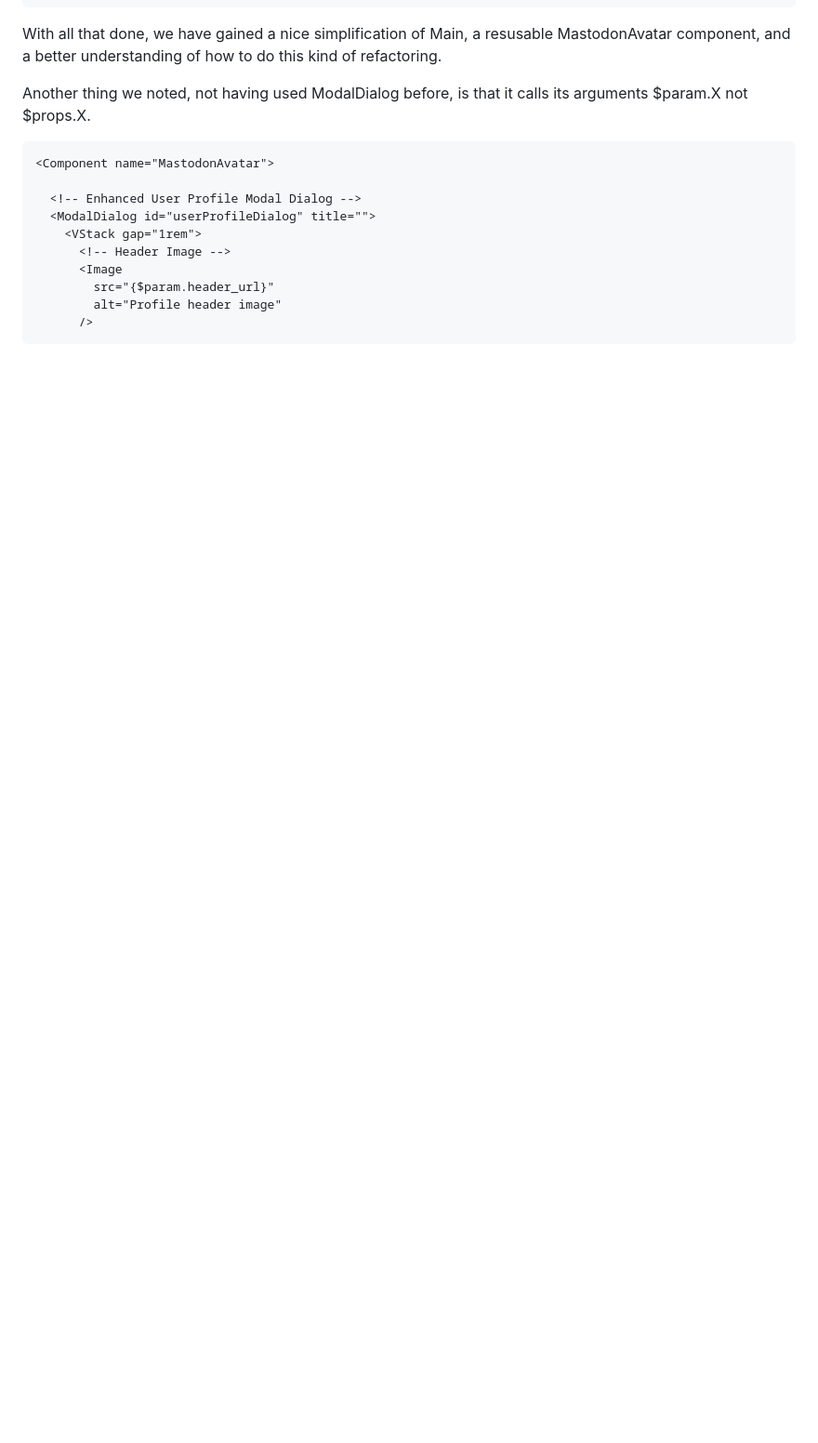
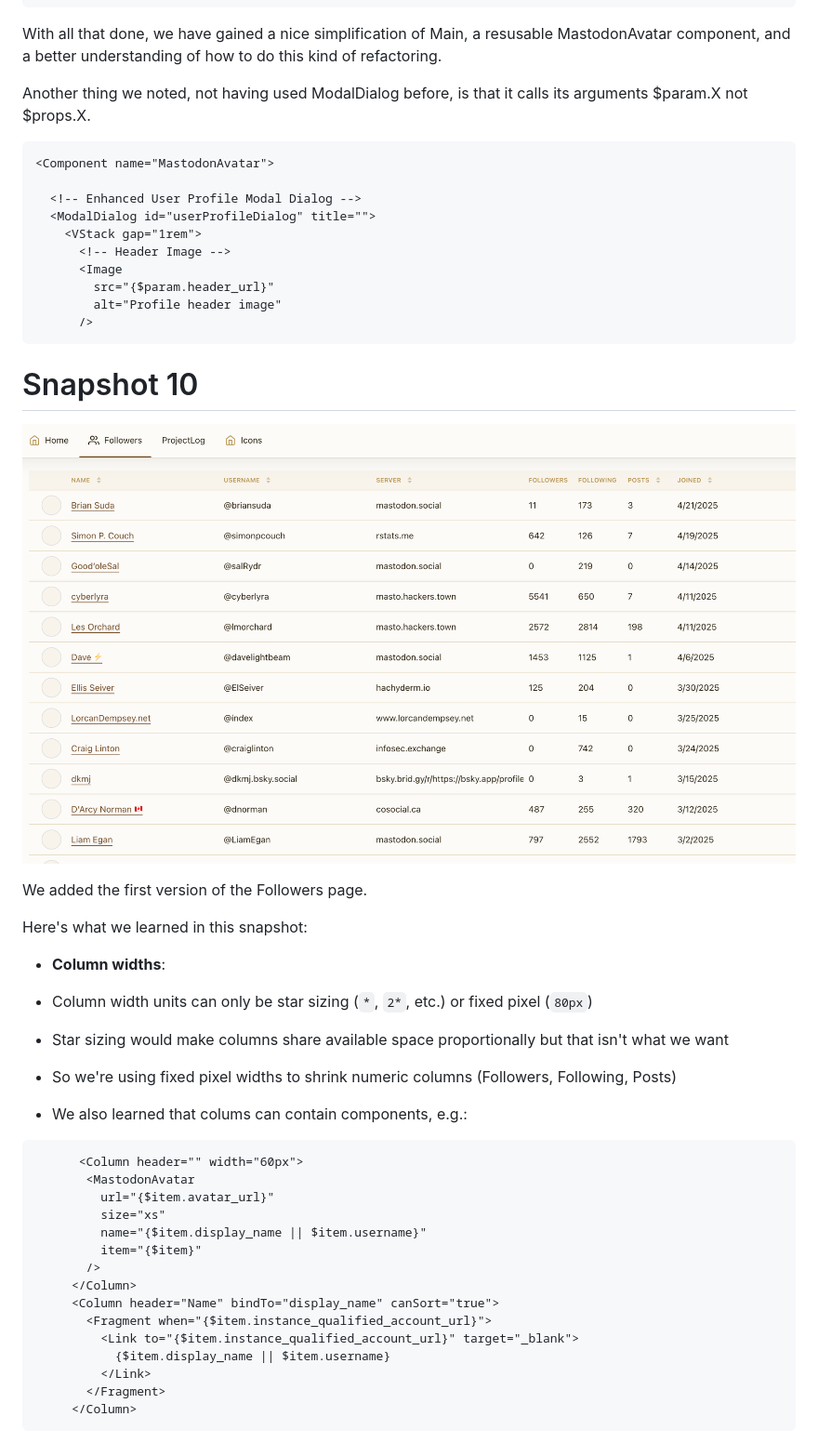
Before and after one commit to JonUdell/xmlui-mastodon, a Markdown page: pages/ProjectLog.md, the part around the change printed below. Shown: that part at 93% size. Rendered like a GitHub page; pictures changed too: resources/snapshot10.png (added); blank space fills up the shorter version.

Commit message:
snapshot 10: add followers page

````diff
--- a/pages/ProjectLog.md
+++ b/pages/ProjectLog.md
@@ -564,3 +567,40 @@ Another thing we noted, not having used ModalDialog before, is that it calls its
         alt="Profile header image"
       />
 ```
+
+# Snapshot 10
+
+![snapshot10](../resources/snapshot10.png)
+
+We added the first version of the Followers page.
+
+Here's what we learned in this snapshot:
+
+- **Column widths**:
+
+ - Column width units can only be star sizing (`*`, `2*`, etc.) or fixed pixel (`80px`)
+
+ - Star sizing would make columns share available space proportionally but that isn't what we want
+
+ - So we're using fixed pixel widths to shrink numeric columns (Followers, Following, Posts)
+
+ - We also learned that colums can contain components, e.g.:
+
+ ```
+       <Column header="" width="60px">
+        <MastodonAvatar
+          url="{$item.avatar_url}"
+          size="xs"
+          name="{$item.display_name || $item.username}"
+          item="{$item}"
+        />
+      </Column>
+      <Column header="Name" bindTo="display_name" canSort="true">
+        <Fragment when="{$item.instance_qualified_account_url}">
+          <Link to="{$item.instance_qualified_account_url}" target="_blank">
+            {$item.display_name || $item.username}
+          </Link>
+        </Fragment>
+      </Column>
+```
+
````
Also changed, not shown: other parts of pages/ProjectLog.md (+66 -0 lines), 5 other files.
